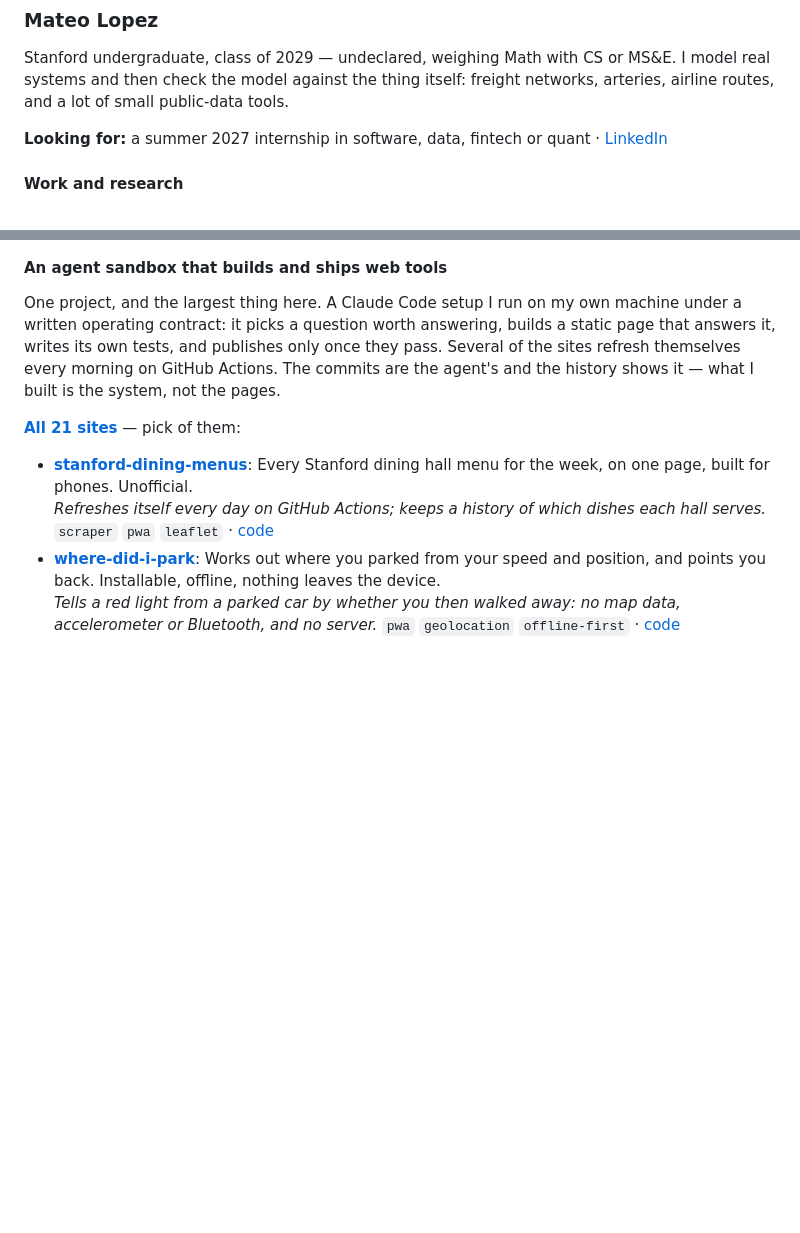
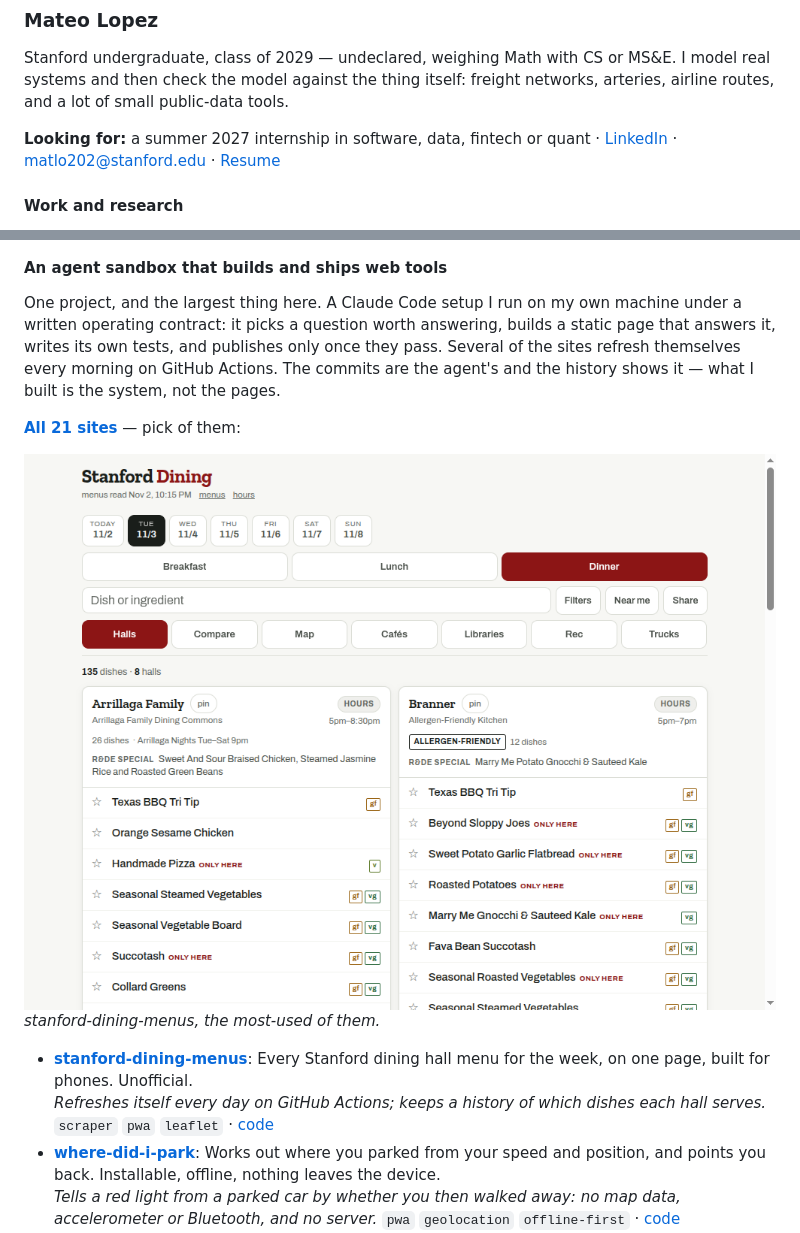
Before and after one commit to matmat202/matmat202, a Markdown page: README.md, 2 parts joined by grey strips. GitHub-like rendering; pictures changed too: assets/stanford-dining-menus.png (added); blank space fills up the shorter version.

Commit message:
Profile README

```diff
--- a/README.md
+++ b/README.md
@@ -2,7 +2,7 @@
 
 Stanford undergraduate, class of 2029 — undeclared, weighing Math with CS or MS&E. I model real systems and then check the model against the thing itself: freight networks, arteries, airline routes, and a lot of small public-data tools.
 
-**Looking for:** a summer 2027 internship in software, data, fintech or quant · [LinkedIn](https://www.linkedin.com/in/mateolopezelizondo/)
+**Looking for:** a summer 2027 internship in software, data, fintech or quant · [LinkedIn](https://www.linkedin.com/in/mateolopezelizondo/) · [matlo202@stanford.edu](mailto:matlo202@stanford.edu) · [Resume](resume.pdf)
 
 #### Work and research
 
@@ -26,6 +26,9 @@ Not on GitHub: the Alvarez & Marsal platform is client work, and a C++ particle
 One project, and the largest thing here. A Claude Code setup I run on my own machine under a written operating contract: it picks a question worth answering, builds a static page that answers it, writes its own tests, and publishes only once they pass. Several of the sites refresh themselves every morning on GitHub Actions. The commits are the agent's and the history shows it — what I built is the system, not the pages.
 
 **[All 21 sites](https://matmat202.github.io/)** — pick of them:
+
+[![The Stanford Dining site: a day strip, meal tabs, a dish search box, and two dining-hall cards listing the evening's dishes with allergen tags](assets/stanford-dining-menus.png)](https://matmat202.github.io/stanford-dining-menus/)
+*stanford-dining-menus, the most-used of them.*
 
 - **[stanford-dining-menus](https://matmat202.github.io/stanford-dining-menus/)**: Every Stanford dining hall menu for the week, on one page, built for phones. Unofficial.
   *Refreshes itself every day on GitHub Actions; keeps a history of which dishes each hall serves.* `scraper` `pwa` `leaflet` · [code](https://github.com/matmat202/stanford-dining-menus)
```
Also changed, not shown: 1 other file.
